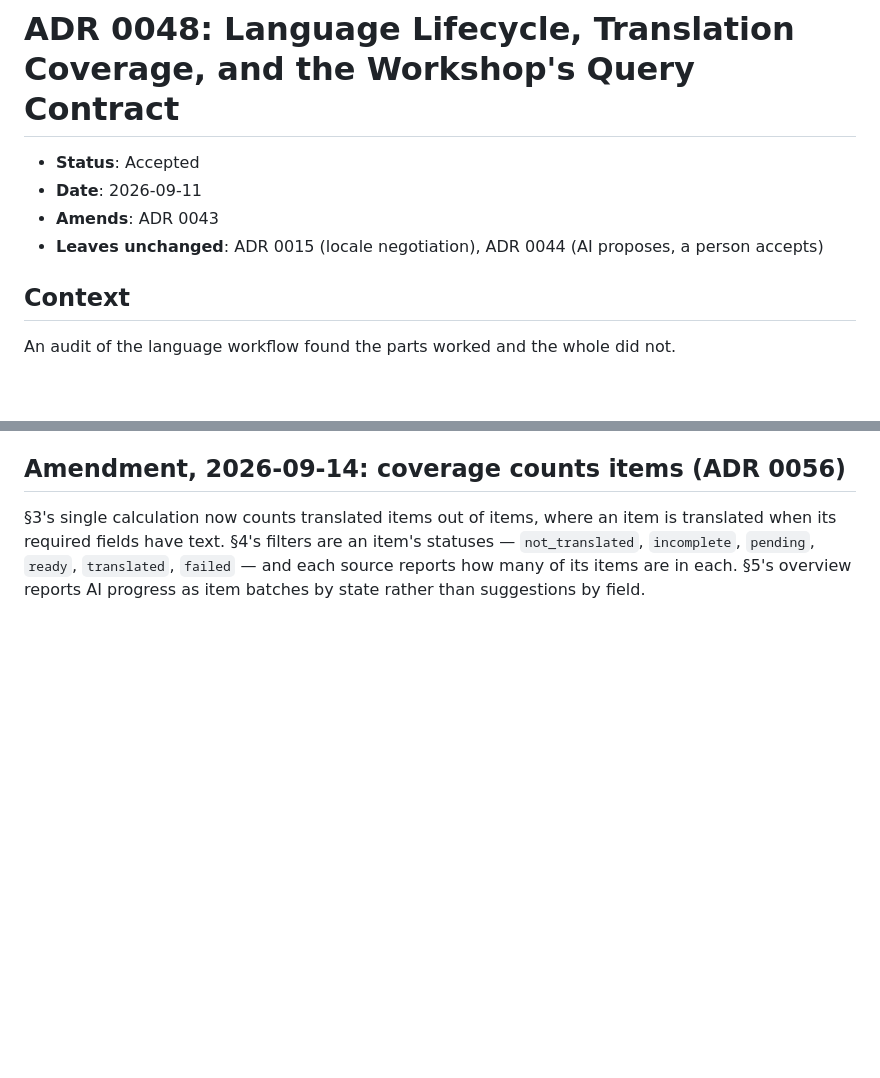
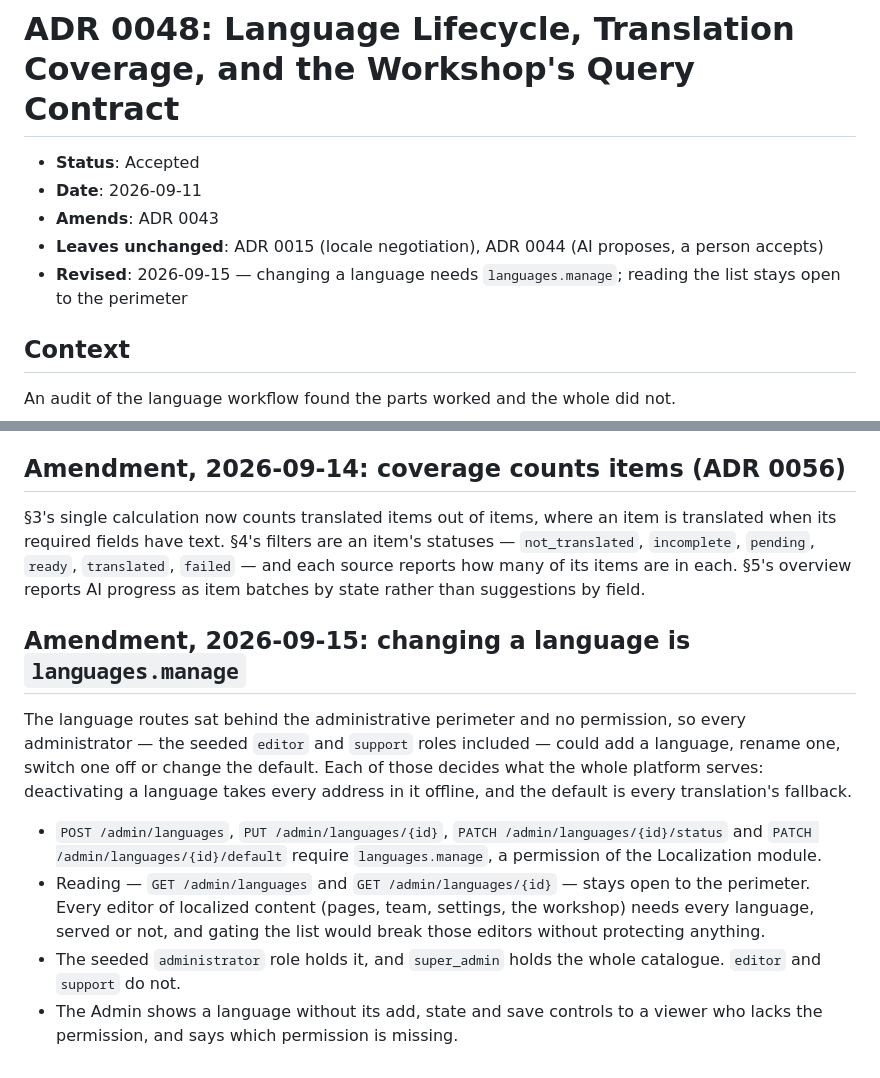
Before and after one commit to arrmjo-jpg/alphamaster, a Markdown page: docs/adr/0048-language-lifecycle-coverage-and-the-workshop-query.md, 2 parts joined by grey strips. Rendered like a GitHub page; blank space fills up the shorter version.

Commit message:
docs(adr): ADR 0048 records that changing a language needs languages.manage
Co-Authored-By: Claude Opus 5 <noreply@anthropic.com>

```diff
--- a/docs/adr/0048-language-lifecycle-coverage-and-the-workshop-query.md
+++ b/docs/adr/0048-language-lifecycle-coverage-and-the-workshop-query.md
@@ -4,6 +4,7 @@
 * **Date**: 2026-09-11
 * **Amends**: ADR 0043
 * **Leaves unchanged**: ADR 0015 (locale negotiation), ADR 0044 (AI proposes, a person accepts)
+* **Revised**: 2026-09-15 — changing a language needs `languages.manage`; reading the list stays open to the perimeter
 
 ## Context
 
@@ -87,3 +88,12 @@ A client of the old workshop shape breaks: the index now requires reading a targ
 ## Amendment, 2026-09-14: coverage counts items (ADR 0056)
 
 §3's single calculation now counts translated items out of items, where an item is translated when its required fields have text. §4's filters are an item's statuses — `not_translated`, `incomplete`, `pending`, `ready`, `translated`, `failed` — and each source reports how many of its items are in each. §5's overview reports AI progress as item batches by state rather than suggestions by field.
+
+## Amendment, 2026-09-15: changing a language is `languages.manage`
+
+The language routes sat behind the administrative perimeter and no permission, so every administrator — the seeded `editor` and `support` roles included — could add a language, rename one, switch one off or change the default. Each of those decides what the whole platform serves: deactivating a language takes every address in it offline, and the default is every translation's fallback.
+
+* `POST /admin/languages`, `PUT /admin/languages/{id}`, `PATCH /admin/languages/{id}/status` and `PATCH /admin/languages/{id}/default` require `languages.manage`, a permission of the Localization module.
+* Reading — `GET /admin/languages` and `GET /admin/languages/{id}` — stays open to the perimeter. Every editor of localized content (pages, team, settings, the workshop) needs every language, served or not, and gating the list would break those editors without protecting anything.
+* The seeded `administrator` role holds it, and `super_admin` holds the whole catalogue. `editor` and `support` do not.
+* The Admin shows a language without its add, state and save controls to a viewer who lacks the permission, and says which permission is missing.
```
